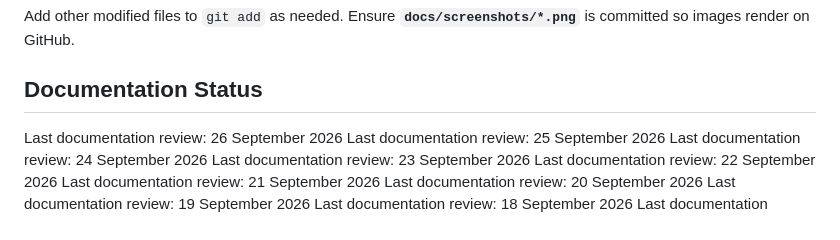
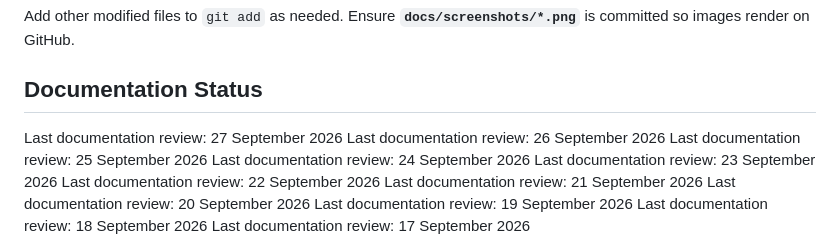
Before and after one commit to akshat-collab/ExamGuradAi, a Markdown page: README.md, the part around the change. GitHub-like rendering.

Commit message:
docs: update documentation review date

```diff
--- a/README.md
+++ b/README.md
@@ -154,6 +154,7 @@ git push origin main
 Add other modified files to `git add` as needed. Ensure **`docs/screenshots/*.png`** is committed so images render on GitHub.
 
 ## Documentation Status
+Last documentation review: 27 September 2026
 Last documentation review: 26 September 2026
 Last documentation review: 25 September 2026
 Last documentation review: 24 September 2026
```
